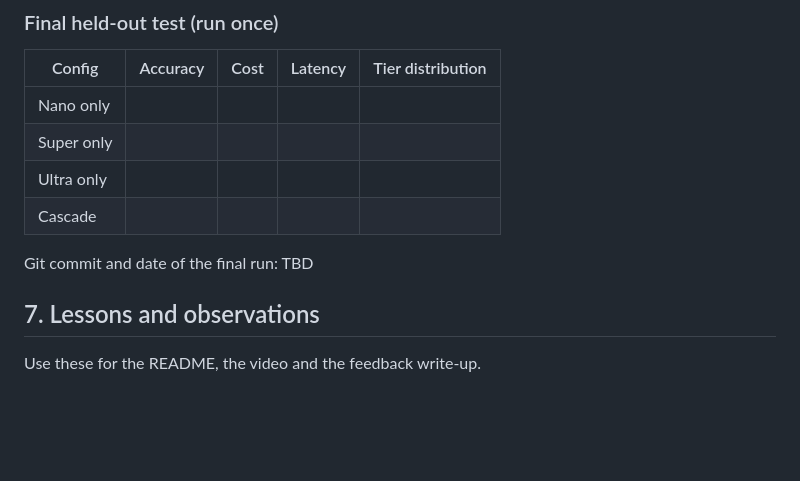
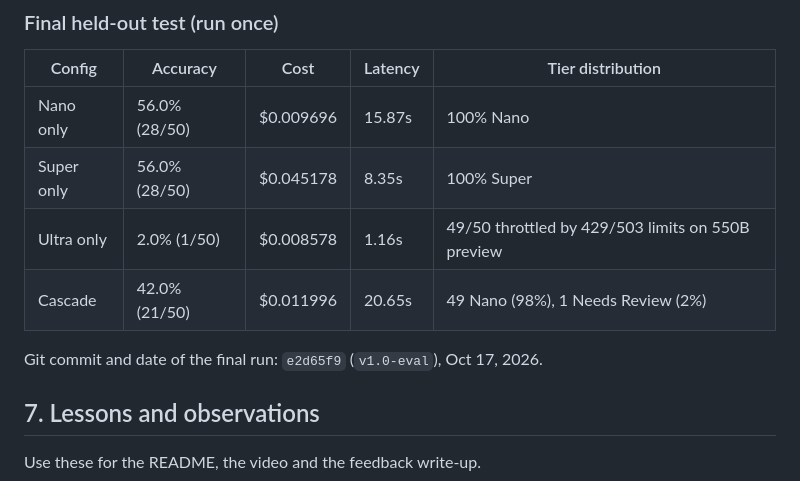
Before and after one commit to aditweb13/Nvidia, a Markdown page: memory.md, the part around the change. GitHub-like rendering; blank space fills up the shorter version.

```diff
--- a/memory.md
+++ b/memory.md
@@ -100,12 +100,12 @@ Record real numbers as they come in. Do not round up in the README.
 
 | Config | Accuracy | Cost | Latency | Tier distribution |
 |---|---|---|---|---|
-| Nano only | | | | |
-| Super only | | | | |
-| Ultra only | | | | |
-| Cascade | | | | |
+| Nano only | 56.0% (28/50) | $0.009696 | 15.87s | 100% Nano |
+| Super only | 56.0% (28/50) | $0.045178 | 8.35s | 100% Super |
+| Ultra only | 2.0% (1/50) | $0.008578 | 1.16s | 49/50 throttled by 429/503 limits on 550B preview |
+| Cascade | 42.0% (21/50) | $0.011996 | 20.65s | 49 Nano (98%), 1 Needs Review (2%) |
 
-Git commit and date of the final run: TBD
+Git commit and date of the final run: `e2d65f9` (`v1.0-eval`), Oct 17, 2026.
 
 ## 7. Lessons and observations
 
```
Also changed, not shown: README.md (+17 -6 lines), task.md (+6 -8 lines), eval/results/pareto.png, 7 other files.
